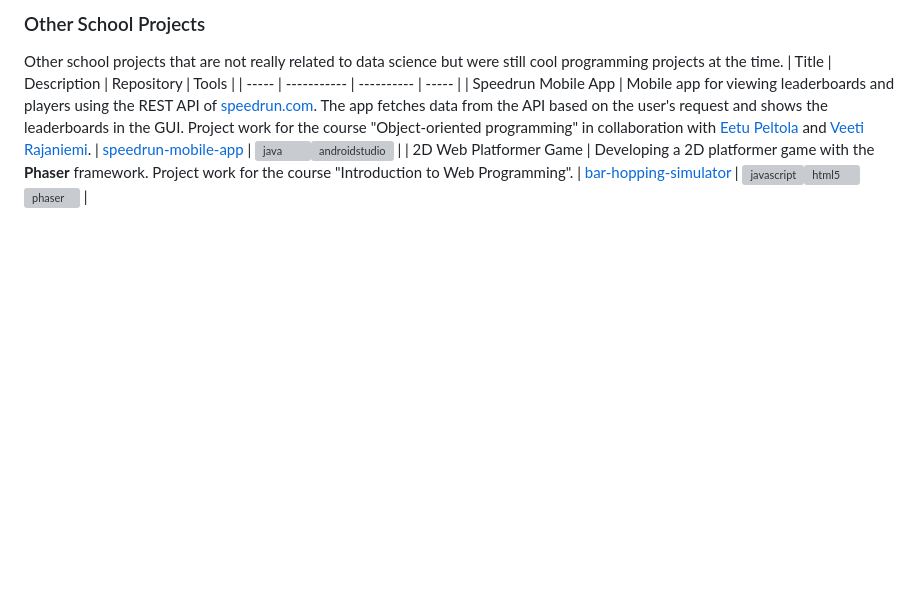
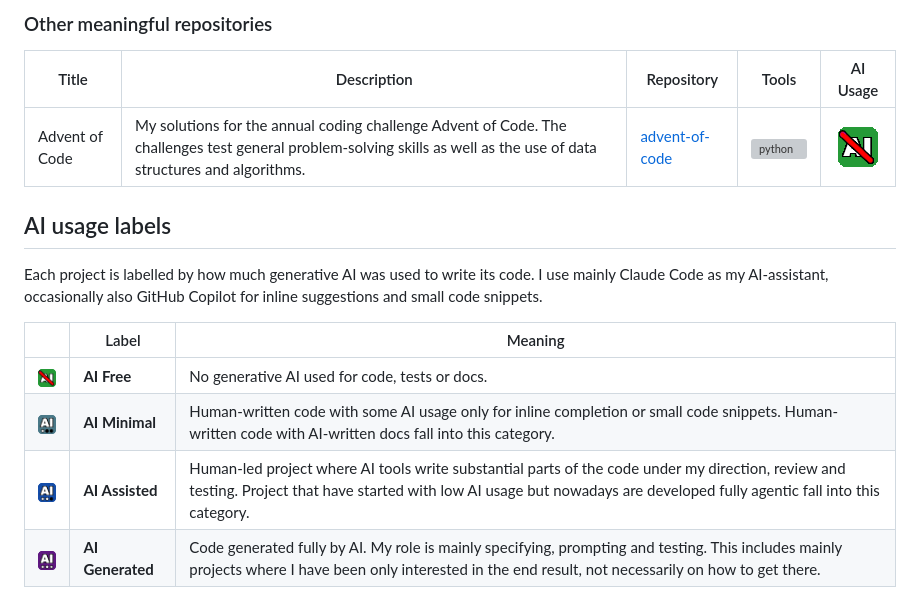
Before and after one commit to knuutti/knuutti, a Markdown page: README.md, the part around one of its changes. Drawn GitHub-style; pictures changed too: assets/ai-assisted.png (added), assets/ai-free.png (added), assets/ai-generated.png (added); blank space fills up the shorter version; grey boxes are pictures that could not be loaded.

Commit message:
Updated AI usage labels for projects

```diff
--- a/README.md
+++ b/README.md
@@ -36,7 +36,15 @@ Some hobby projects I've worked on that are not data science related. Typically
 
-### Other School Projects
-Other school projects that are not really related to data science but were still cool programming projects at the time.
-| Title | Description | Repository | Tools |
-| ----- | ----------- | ---------- | ----- |
-| Speedrun Mobile App | Mobile app for viewing leaderboards and players using the REST API of [speedrun.com](https://www.speedrun.com). The app fetches data from the API based on the user's request and shows the leaderboards in the GUI. Project work for the course "Object-oriented programming" in collaboration with [Eetu Peltola](https://github.com/EetuPeltolaCodes) and [Veeti Rajaniemi](https://github.com/veetirajaniemi). | [speedrun-mobile-app](https://github.com/knuutti/speedrun-mobile-app) | <img src="https://www.vectorlogo.zone/logos/java/java-icon.svg" alt="java" width="40" height="40"/><img src="https://raw.githubusercontent.com/devicons/devicon/master/icons/androidstudio/androidstudio-original.svg" alt="androidstudio" width="40" height="40"/> |
-| 2D Web Platformer Game | Developing a 2D platformer game with the **Phaser** framework. Project work for the course "Introduction to Web Programming". | [bar-hopping-simulator](https://github.com/knuutti/bar-hopping-simulator) | <img src="https://raw.githubusercontent.com/devicons/devicon/master/icons/javascript/javascript-original.svg" alt="javascript" width="40" height="40"/><img src="https://raw.githubusercontent.com/devicons/devicon/master/icons/html5/html5-original.svg" alt="html5" width="40" height="40"/><img src="https://phaser.io/images/img.png" alt="phaser" width="47" height="40"/> |
+### Other meaningful repositories
+| Title | Description | Repository | Tools | AI Usage |
+| ----- | ----------- | ---------- | ----- | :-: |
+| Advent of Code | My solutions for the annual coding challenge Advent of Code. The challenges test general problem-solving skills as well as the use of data structures and algorithms. | [advent-of-code](https://github.com/knuutti/advent-of-code) | <img src="https://raw.githubusercontent.com/devicons/devicon/master/icons/python/python-original.svg" alt="python" width="40" height="40"/> | <img src="assets/ai-free.png" alt="ai-free" width="40" height="40"/> |
+
+## AI usage labels
+Each project is labelled by how much generative AI was used to write its code. I use mainly Claude Code as my AI-assistant, occasionally also GitHub Copilot for inline suggestions and small code snippets.
+
+| | Label | Meaning |
+|:-:|-------|---------|
+| <img src="assets/ai-free.png" width="40"/> | **AI Free** | No generative AI used for code, tests or docs. |
+| <img src="assets/ai-minimal.png" width="40"/> | **AI Minimal** | Human-written code with some AI usage only for inline completion or small code snippets. Human-written code with AI-written docs fall into this category. |
+| <img src="assets/ai-assisted.png" width="40"/> | **AI Assisted** | Human-led project where AI tools write substantial parts of the code under my direction, review and testing. Project that have started with low AI usage but nowadays are developed fully agentic fall into this category. |
+| <img src="assets/ai-generated.png" width="40"/> | **AI Generated** | Code generated fully by AI. My role is mainly specifying, prompting and testing. This includes mainly projects where I have been only interested in the end result, not necessarily on how to get there. |
```
Also changed, not shown: other parts of README.md (+17 -17 lines).
